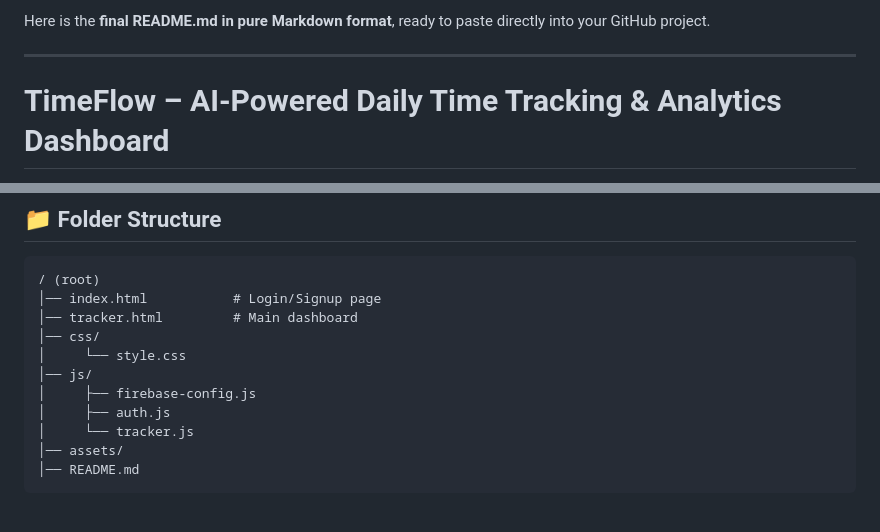
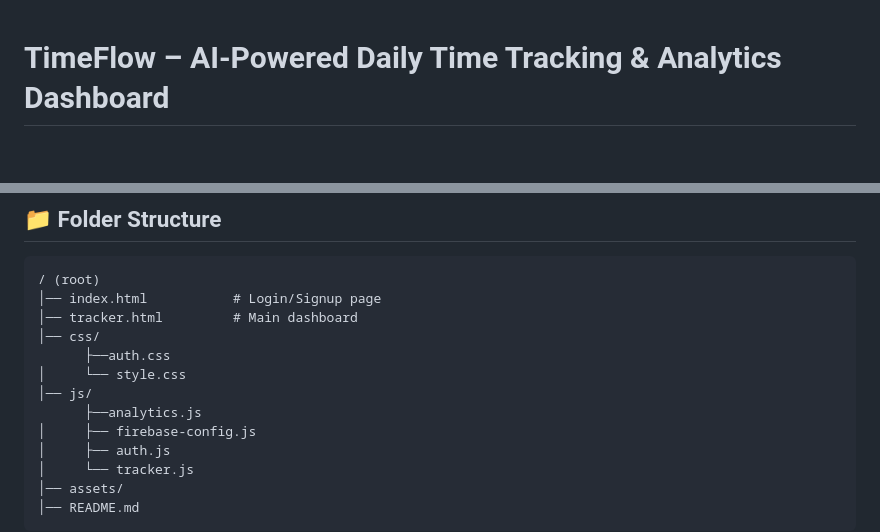
Before and after one commit to PothulaNagaJyothi/Time-Tracker-Application, a Markdown page: README.md, 2 parts joined by grey strips. Drawn GitHub-style; blank space fills up the shorter version.

Commit message:
Update README.md to streamline content
Removed introductory text and adjusted file structure.

```diff
--- a/README.md
+++ b/README.md
@@ -1,6 +1,3 @@
-Here is the **final README.md in pure Markdown format**, ready to paste directly into your GitHub project.
-
----
 
 # **TimeFlow – AI-Powered Daily Time Tracking & Analytics Dashboard**
 
@@ -114,8 +111,10 @@ Used for:
 │── index.html           # Login/Signup page
 │── tracker.html         # Main dashboard
 │── css/
+      ├──auth.css
 │     └── style.css
 │── js/
+      ├──analytics.js
 │     ├── firebase-config.js
 │     ├── auth.js
 │     └── tracker.js
```
